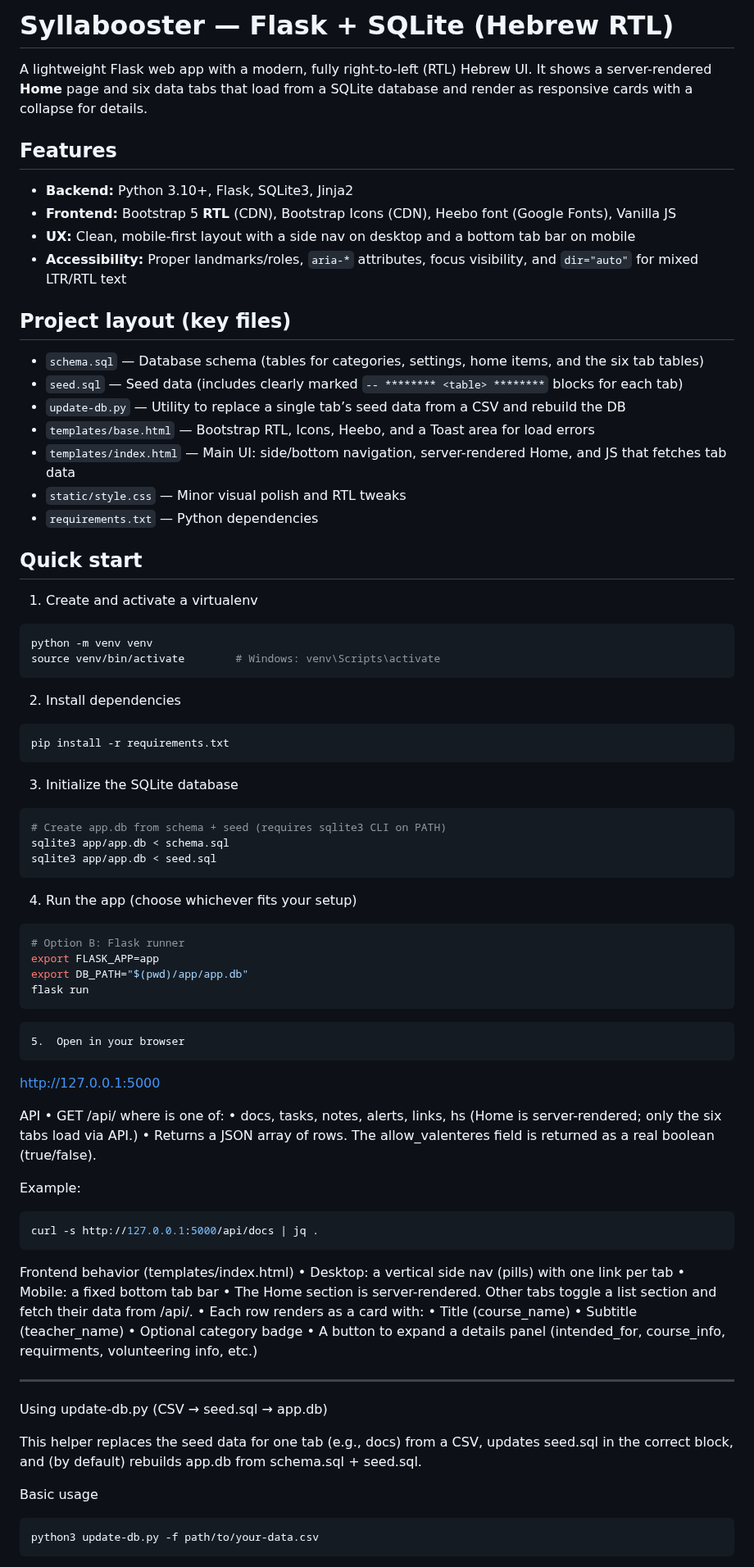
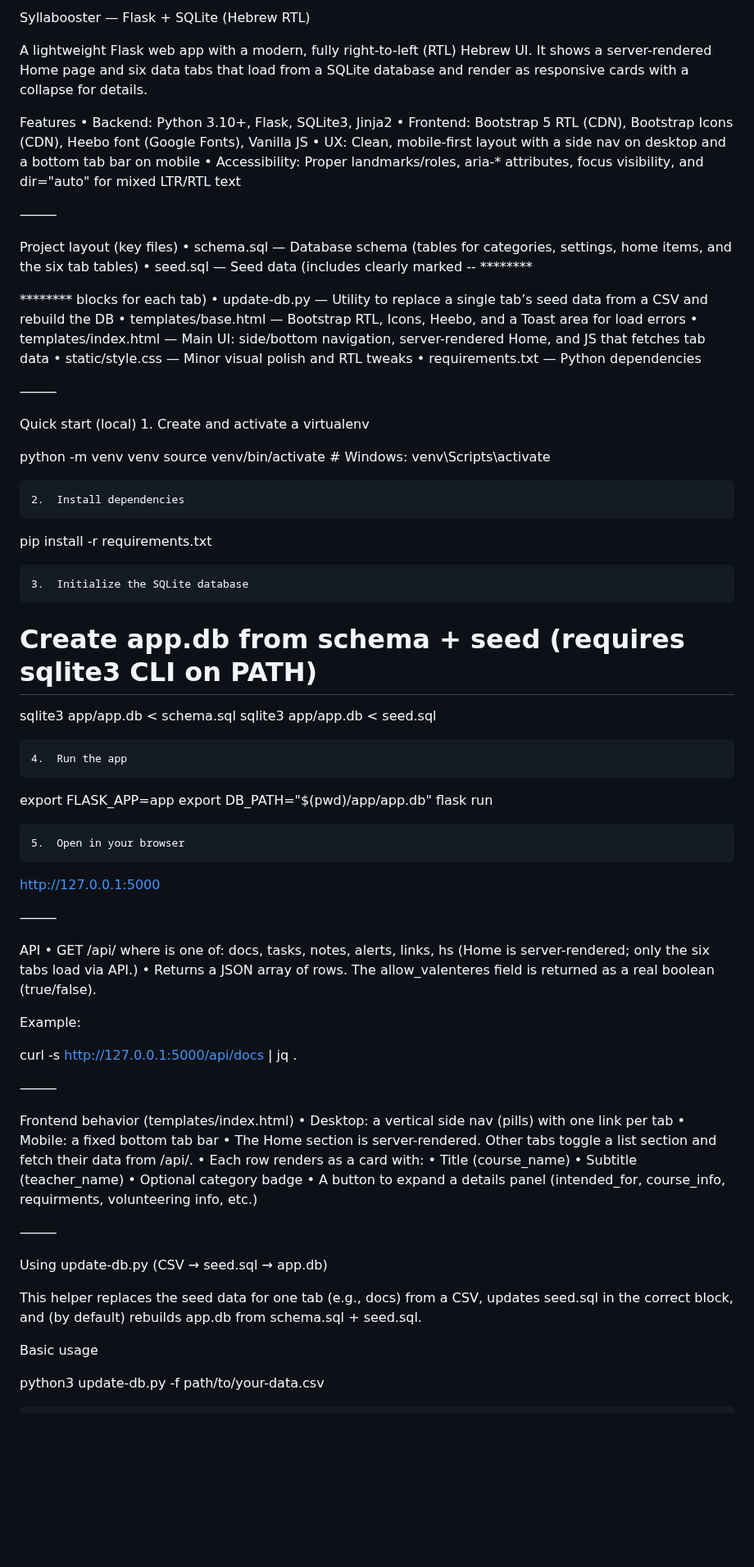
Before and after one commit to galke7/syllabooster, a Markdown page: README.md, the part around one of its changes. Shown at 82% size. Drawn GitHub-style; blank space fills up the shorter version.

````diff
--- a/README.md
+++ b/README.md
@@ -1,61 +1,65 @@
-# Syllabooster — Flask + SQLite (Hebrew RTL)
+Syllabooster — Flask + SQLite (Hebrew RTL)
 
-A lightweight Flask web app with a modern, fully right-to-left (RTL) Hebrew UI. It shows a server-rendered **Home** page and six data tabs that load from a SQLite database and render as responsive cards with a collapse for details.
+A lightweight Flask web app with a modern, fully right-to-left (RTL) Hebrew UI. It shows a server-rendered Home page and six data tabs that load from a SQLite database and render as responsive cards with a collapse for details.
 
-## Features
+Features
+	•	Backend: Python 3.10+, Flask, SQLite3, Jinja2
+	•	Frontend: Bootstrap 5 RTL (CDN), Bootstrap Icons (CDN), Heebo font (Google Fonts), Vanilla JS
+	•	UX: Clean, mobile-first layout with a side nav on desktop and a bottom tab bar on mobile
+	•	Accessibility: Proper landmarks/roles, aria-* attributes, focus visibility, and dir="auto" for mixed LTR/RTL text
 
-- **Backend:** Python 3.10+, Flask, SQLite3, Jinja2
-- **Frontend:** Bootstrap 5 **RTL** (CDN), Bootstrap Icons (CDN), Heebo font (Google Fonts), Vanilla JS
-- **UX:** Clean, mobile-first layout with a side nav on desktop and a bottom tab bar on mobile
-- **Accessibility:** Proper landmarks/roles, `aria-*` attributes, focus visibility, and `dir="auto"` for mixed LTR/RTL text
+⸻
 
-## Project layout (key files)
+Project layout (key files)
+	•	schema.sql — Database schema (tables for categories, settings, home items, and the six tab tables)
+	•	seed.sql — Seed data (includes clearly marked -- ******** <table> ******** blocks for each tab)
+	•	update-db.py — Utility to replace a single tab’s seed data from a CSV and rebuild the DB
+	•	templates/base.html — Bootstrap RTL, Icons, Heebo, and a Toast area for load errors
+	•	templates/index.html — Main UI: side/bottom navigation, server-rendered Home, and JS that fetches tab data
+	•	static/style.css — Minor visual polish and RTL tweaks
+	•	requirements.txt — Python dependencies
 
-- `schema.sql` — Database schema (tables for categories, settings, home items, and the six tab tables)
-- `seed.sql` — Seed data (includes clearly marked `-- ******** <table> ********` blocks for each tab)
-- `update-db.py` — Utility to replace a single tab’s seed data from a CSV and rebuild the DB
-- `templates/base.html` — Bootstrap RTL, Icons, Heebo, and a Toast area for load errors
-- `templates/index.html` — Main UI: side/bottom navigation, server-rendered Home, and JS that fetches tab data
-- `static/style.css` — Minor visual polish and RTL tweaks
-- `requirements.txt` — Python dependencies
+⸻
 
-## Quick start
+Quick start (local)
+	1.	Create and activate a virtualenv
 
-1) Create and activate a virtualenv
-```bash
 python -m venv venv
 source venv/bin/activate        # Windows: venv\Scripts\activate
-```
-2.	Install dependencies
-```bash
+
+	2.	Install dependencies
+
 pip install -r requirements.txt
-```
-3.	Initialize the SQLite database
-```bash
+
+	3.	Initialize the SQLite database
+
 # Create app.db from schema + seed (requires sqlite3 CLI on PATH)
 sqlite3 app/app.db < schema.sql
 sqlite3 app/app.db < seed.sql
-```
-4.	Run the app (choose whichever fits your setup)
-```bash
-# Option B: Flask runner
+
+	4.	Run the app
+
 export FLASK_APP=app
 export DB_PATH="$(pwd)/app/app.db"
 flask run
-```
+
 	5.	Open in your browser
 http://127.0.0.1:5000
 
+⸻
+
 API
 	•	GET /api/<tab> where <tab> is one of:
-	•	docs, tasks, notes, alerts, links, hs
+docs, tasks, notes, alerts, links, hs
 (Home is server-rendered; only the six tabs load via API.)
 	•	Returns a JSON array of rows. The allow_valenteres field is returned as a real boolean (true/false).
 
 Example:
-```bash
+
 curl -s http://127.0.0.1:5000/api/docs | jq .
-```
+
+
+⸻
 
 Frontend behavior (templates/index.html)
 	•	Desktop: a vertical side nav (pills) with one link per tab
@@ -67,12 +71,12 @@ Frontend behavior (templates/index.html)
 	•	Optional category badge
 	•	A button to expand a details panel (intended_for, course_info, requirments, volunteering info, etc.)
 
-----
+⸻
 
 Using update-db.py (CSV → seed.sql → app.db)
 
 This helper replaces the seed data for one tab (e.g., docs) from a CSV, updates seed.sql in the correct block, and (by default) rebuilds app.db from schema.sql + seed.sql.
 
 Basic usage
-```bash
+
 python3 update-db.py -f path/to/your-data.csv
````
Also changed, not shown: other parts of README.md (+201 -89 lines).
